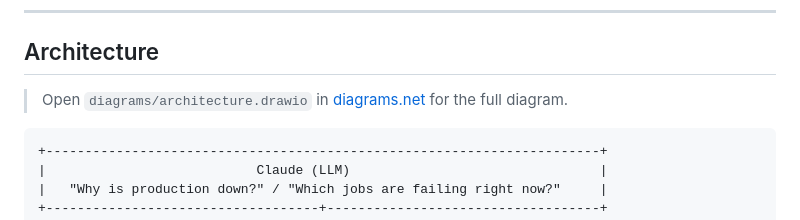
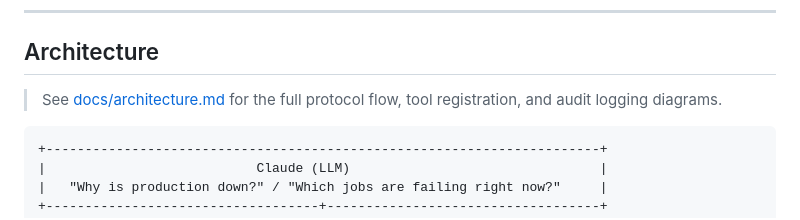
Before and after one commit to gerardrecinto/devops-mcp, a Markdown page: README.md, the part around the change. GitHub-like rendering.

Commit message:
add docs/architecture.md with real diagrams, drop dead drawio link
the diagrams.net file this pointed to was never checked in

````diff
--- a/README.md
+++ b/README.md
@@ -52,7 +52,7 @@ Claude:
 
 ## Architecture
 
-> Open `diagrams/architecture.drawio` in [diagrams.net](https://diagrams.net) for the full diagram.
+> See [docs/architecture.md](docs/architecture.md) for the full protocol flow, tool registration, and audit logging diagrams.
 
 ```
 +-----------------------------------------------------------------------+
````
Also changed, not shown: docs/architecture.md (added, +140 -0 lines).
